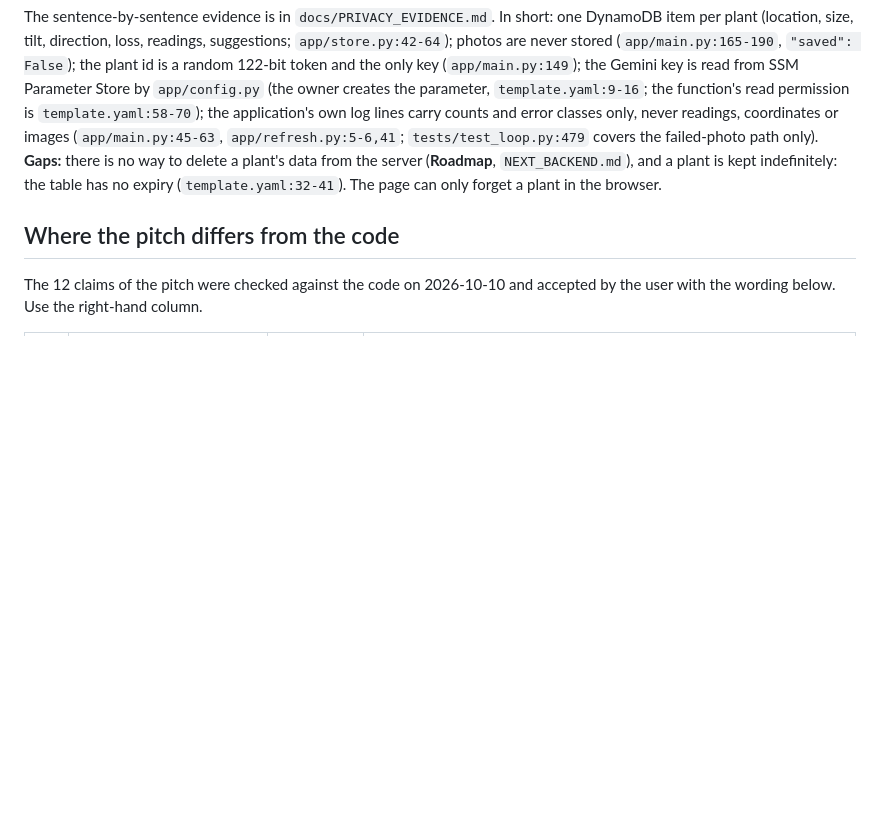
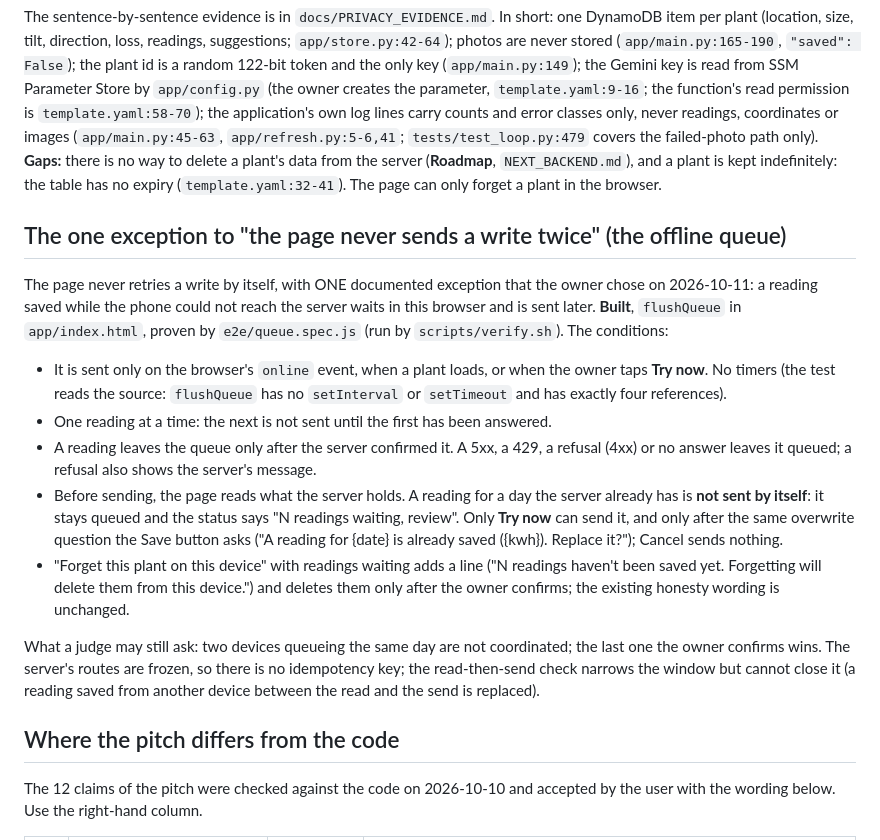
Before and after one commit to Lucifer0000007/surya_audit, a Markdown page: docs/JUDGE_QA.md, the part around the change. Drawn GitHub-style; blank space fills up the shorter version.

```diff
--- a/docs/JUDGE_QA.md
+++ b/docs/JUDGE_QA.md
@@ -87,6 +87,25 @@ images (`app/main.py:45-63`, `app/refresh.py:5-6,41`; `tests/test_loop.py:479` c
 **Gaps:** there is no way to delete a plant's data from the server (**Roadmap**, `NEXT_BACKEND.md`), and a plant is kept
 indefinitely: the table has no expiry (`template.yaml:32-41`). The page can only forget a plant in the browser.
 
+## The one exception to "the page never sends a write twice" (the offline queue)
+
+The page never retries a write by itself, with ONE documented exception that the owner chose on 2026-10-11: a reading saved while the phone could
+not reach the server waits in this browser and is sent later. **Built**, `flushQueue` in `app/index.html`, proven by `e2e/queue.spec.js`
+(run by `scripts/verify.sh`). The conditions:
+
+- It is sent only on the browser's `online` event, when a plant loads, or when the owner taps **Try now**. No timers (the test reads the source:
+  `flushQueue` has no `setInterval` or `setTimeout` and has exactly four references).
+- One reading at a time: the next is not sent until the first has been answered.
+- A reading leaves the queue only after the server confirmed it. A 5xx, a 429, a refusal (4xx) or no answer leaves it queued; a refusal also shows the server's message.
+- Before sending, the page reads what the server holds. A reading for a day the server already has is **not sent by itself**: it stays queued and the status says
+  "N readings waiting, review". Only **Try now** can send it, and only after the same overwrite question the Save button asks ("A reading for {date} is already saved
+  ({kwh}). Replace it?"); Cancel sends nothing.
+- "Forget this plant on this device" with readings waiting adds a line ("N readings haven't been saved yet. Forgetting will delete them from this device.") and
+  deletes them only after the owner confirms; the existing honesty wording is unchanged.
+
+What a judge may still ask: two devices queueing the same day are not coordinated; the last one the owner confirms wins. The server's routes are frozen, so there is no
+idempotency key; the read-then-send check narrows the window but cannot close it (a reading saved from another device between the read and the send is replaced).
+
 ## Where the pitch differs from the code
 
 The 12 claims of the pitch were checked against the code on 2026-10-10 and accepted by the user with the wording below.
```
Also changed, not shown: SOURCES.md (+10 -13 lines).
